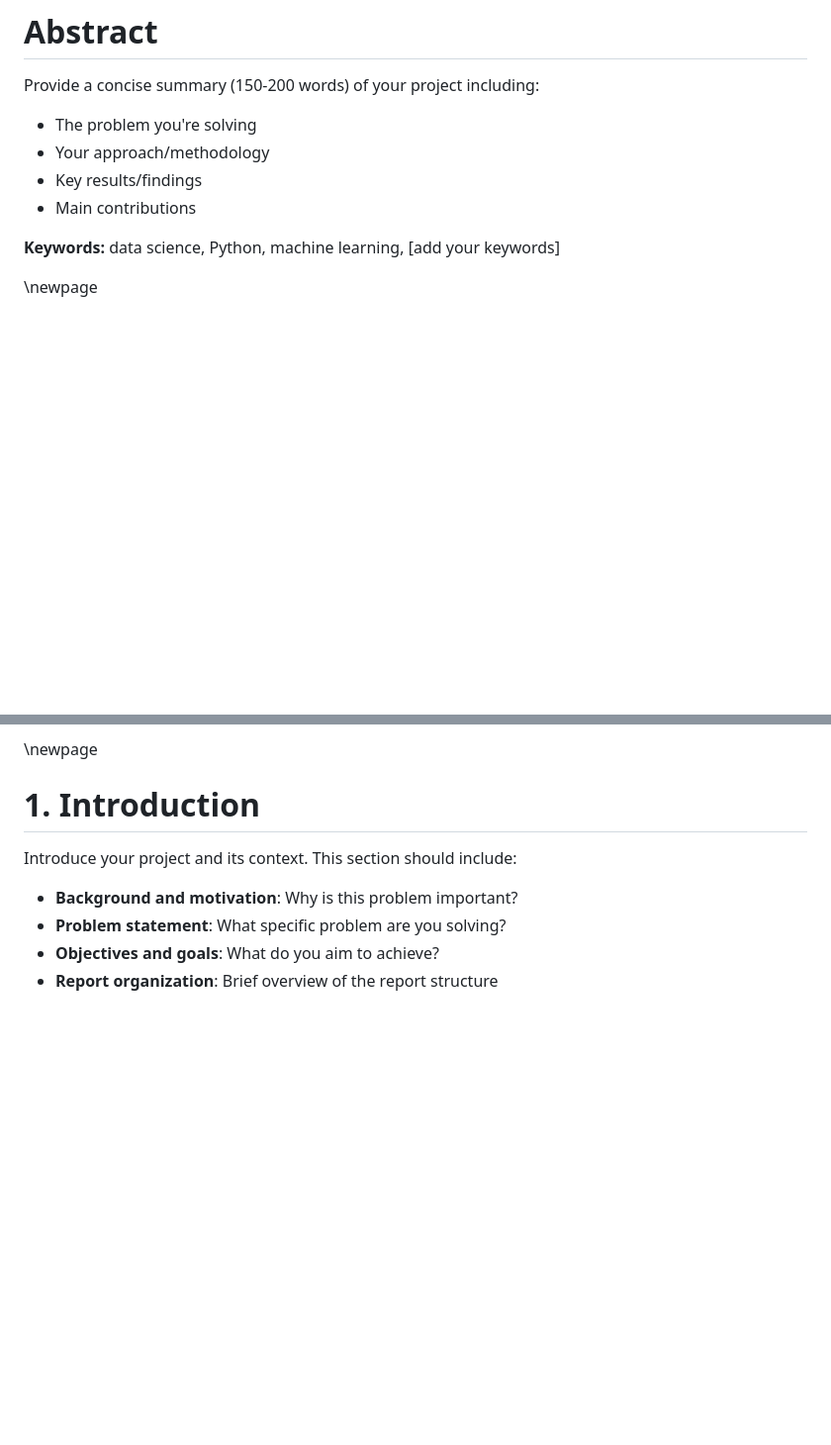
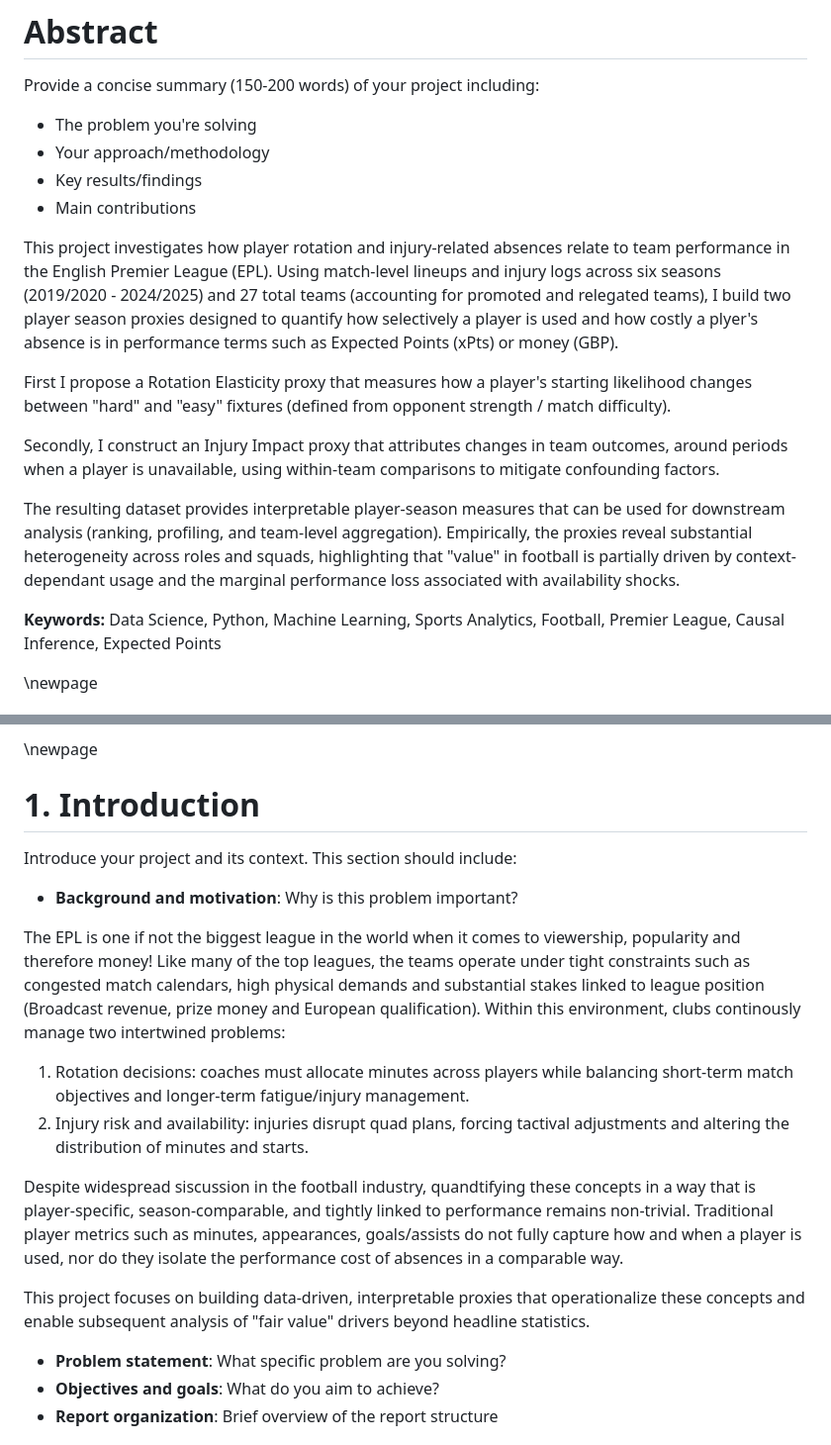
Before and after one commit to olol2/Conor_Keenan_Project, a Markdown page: project_report.md, 2 parts joined by grey strips. Shown at 99% size. Rendered like a GitHub page; blank space fills up the shorter version.

Commit message:
starting report

```diff
--- a/project_report.md
+++ b/project_report.md
@@ -6,7 +6,15 @@ Provide a concise summary (150-200 words) of your project including:
 - Key results/findings
 - Main contributions
 
-**Keywords:** data science, Python, machine learning, [add your keywords]
+This project investigates how player rotation and injury-related absences relate to team performance in the English Premier League (EPL). Using match-level lineups and injury logs across six seasons (2019/2020 - 2024/2025) and 27 total teams (accounting for promoted and relegated teams), I build two player season proxies designed to quantify how selectively a player is used and how costly a plyer's absence is in performance terms such as Expected Points (xPts) or money (GBP).
+
+First I propose a Rotation Elasticity proxy that measures how a player's starting likelihood changes between "hard" and "easy" fixtures (defined from opponent strength / match difficulty).
+
+Secondly, I construct an Injury Impact proxy that attributes changes in team outcomes, around periods when a player is unavailable, using within-team comparisons to mitigate confounding factors.
+
+The resulting dataset provides interpretable player-season measures that can be used for downstream analysis (ranking, profiling, and team-level aggregation). Empirically, the proxies reveal substantial heterogeneity across roles and squads, highlighting that "value" in football is partially driven by context-dependant usage and the marginal performance loss associated with availability shocks.
+
+**Keywords:** Data Science, Python, Machine Learning, Sports Analytics, Football, Premier League, Causal Inference, Expected Points
 
 \newpage
 
@@ -28,6 +36,15 @@ Provide a concise summary (150-200 words) of your project including:
 Introduce your project and its context. This section should include:
 
 - **Background and motivation**: Why is this problem important?
+
+The EPL is one if not the biggest league in the world when it comes to viewership, popularity and therefore money! Like many of the top leagues, the teams operate under tight constraints such as congested match calendars, high physical demands and substantial stakes linked to league position (Broadcast revenue, prize money and European qualification). Within this environment, clubs continously manage two intertwined problems:
+1. Rotation decisions: coaches must allocate minutes across players while balancing short-term match objectives and longer-term fatigue/injury management.
+2. Injury risk and availability: injuries disrupt quad plans, forcing tactival adjustments and altering the distribution of minutes and starts.
+
+Despite widespread siscussion in the football industry, quandtifying these concepts in a way that is player-specific, season-comparable, and tightly linked to performance remains non-trivial. Traditional player metrics such as minutes, appearances, goals/assists do not fully capture how and when a player is used, nor do they isolate the performance cost of absences in a comparable way.
+
+This project focuses on building data-driven, interpretable proxies that operationalize these concepts and enable subsequent analysis of "fair value" drivers beyond headline statistics.
+
 - **Problem statement**: What specific problem are you solving?
 - **Objectives and goals**: What do you aim to achieve?
 - **Report organization**: Brief overview of the report structure
```
Also changed, not shown: README.md (+0 -3 lines).
